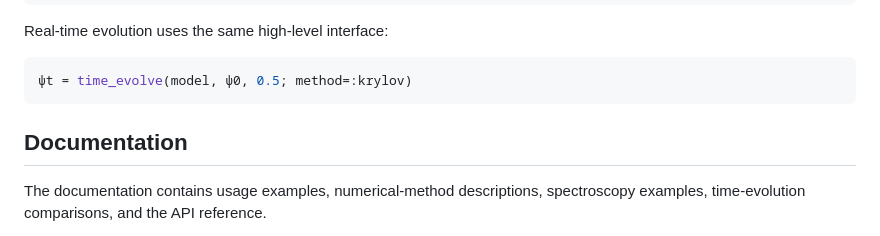
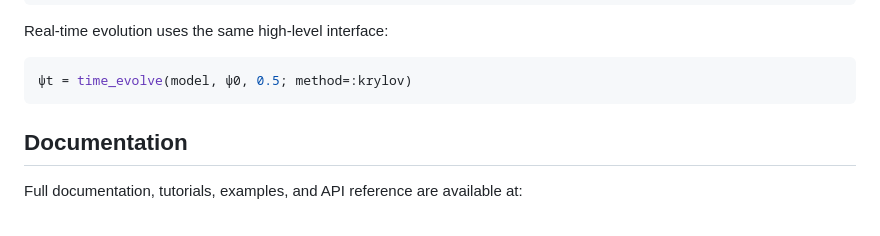
Before and after one commit to javahedi/SpinDynamics.jl, a Markdown page: README.md, the part around one of its changes. Rendered like a GitHub page.

Commit message:
Link hosted documentation

````diff
--- a/README.md
+++ b/README.md
@@ -71,7 +73,8 @@ Real-time evolution uses the same high-level interface:
 ψt = time_evolve(model, ψ0, 0.5; method=:krylov)
 ```
 
+
 ## Documentation
 
-The documentation contains usage examples, numerical-method descriptions, spectroscopy examples, time-evolution comparisons, and the API reference.
+Full documentation, tutorials, examples, and API reference are available at:
 
````
Also changed, not shown: other parts of README.md (+3 -4 lines).
